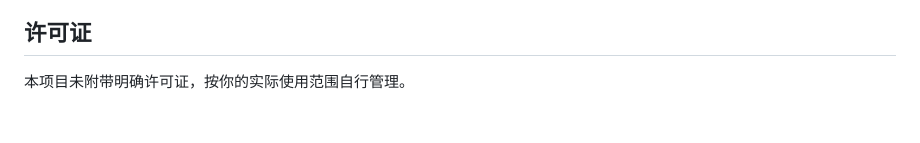
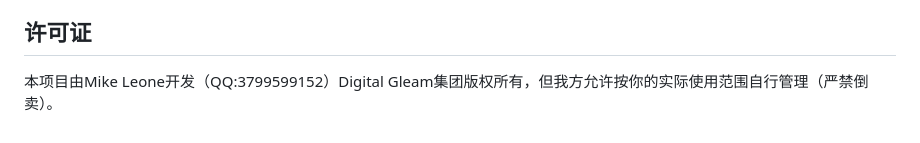
Before and after one commit to BKGEEK/Yong_Shuo_E_disk-Telegram, a Markdown page: README.md, the part around the change. Rendered like a GitHub page.

Commit message:
Update license section in README
Clarified project license information and author attribution.

```diff
--- a/README.md
+++ b/README.md
@@ -126,4 +126,4 @@
 
 ## 许可证
 
-本项目未附带明确许可证，按你的实际使用范围自行管理。
+本项目由Mike Leone开发（QQ:3799599152）Digital Gleam集团版权所有，但我方允许按你的实际使用范围自行管理（严禁倒卖）。
```
